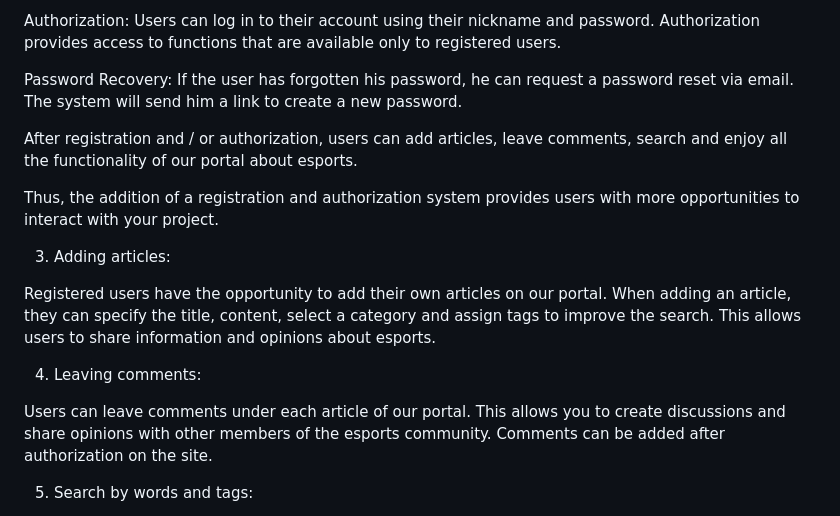
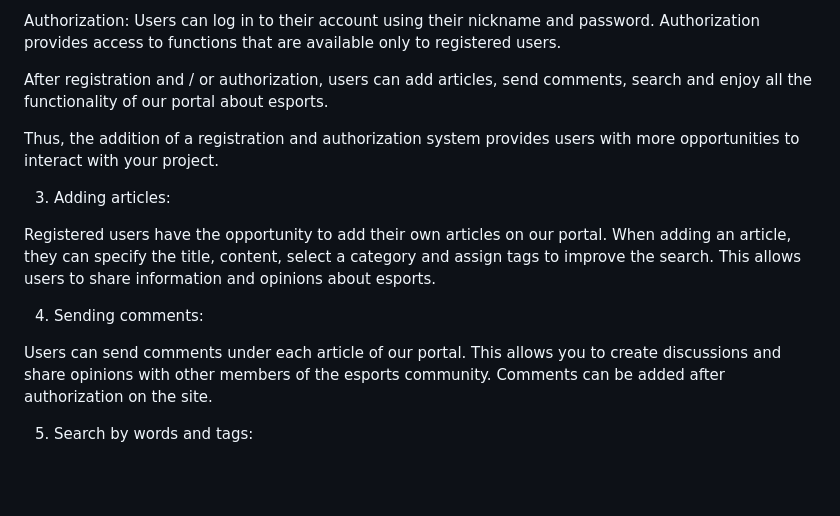
Before and after one commit to ggrents/cybernews-django, a Markdown page: README.md, the part around the change. Rendered like a GitHub page; blank space fills up the shorter version.

```diff
--- a/README.md
+++ b/README.md
@@ -39,9 +39,7 @@ Registration: Users can register a new account by choosing a unique username and
 
 Authorization: Users can log in to their account using their nickname and password. Authorization provides access to functions that are available only to registered users.
 
-Password Recovery: If the user has forgotten his password, he can request a password reset via email. The system will send him a link to create a new password.
-
-After registration and / or authorization, users can add articles, leave comments, search and enjoy all the functionality of our portal about esports.
+After registration and / or authorization, users can add articles, send comments, search and enjoy all the functionality of our portal about esports.
 
 Thus, the addition of a registration and authorization system provides users with more opportunities to interact with your project.
 
@@ -49,9 +47,9 @@ Thus, the addition of a registration and authorization system provides users wit
 
 Registered users have the opportunity to add their own articles on our portal. When adding an article, they can specify the title, content, select a category and assign tags to improve the search. This allows users to share information and opinions about esports.
 
-4. Leaving comments:
+4. Sending comments:
 
-Users can leave comments under each article of our portal. This allows you to create discussions and share opinions with other members of the esports community. Comments can be added after authorization on the site.
+Users can send comments under each article of our portal. This allows you to create discussions and share opinions with other members of the esports community. Comments can be added after authorization on the site.
 
 5. Search by words and tags:
 
```
